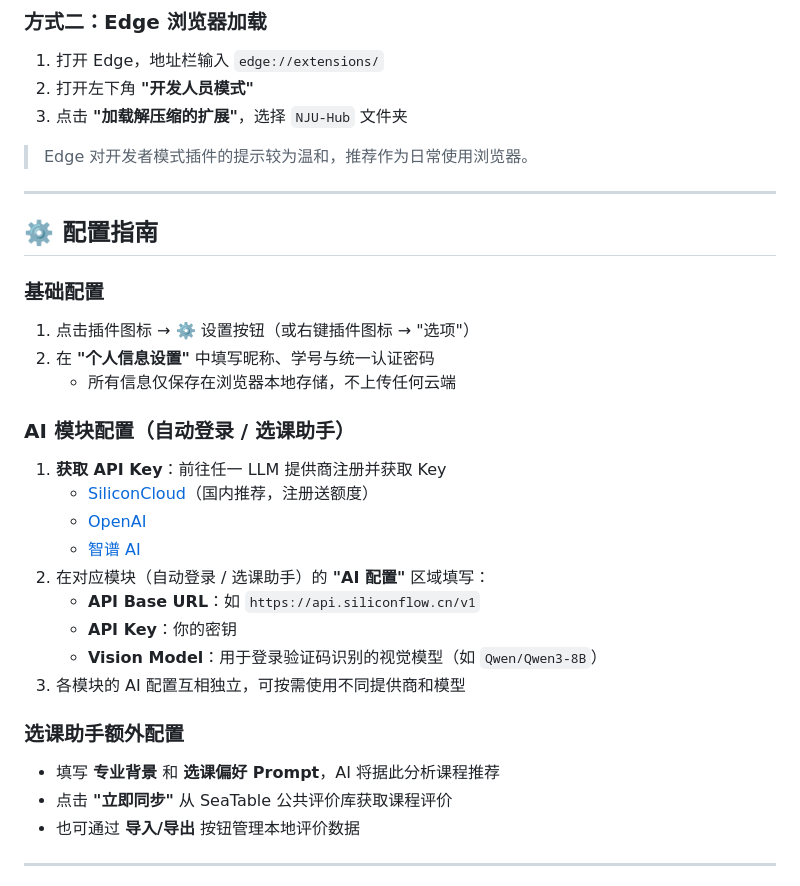
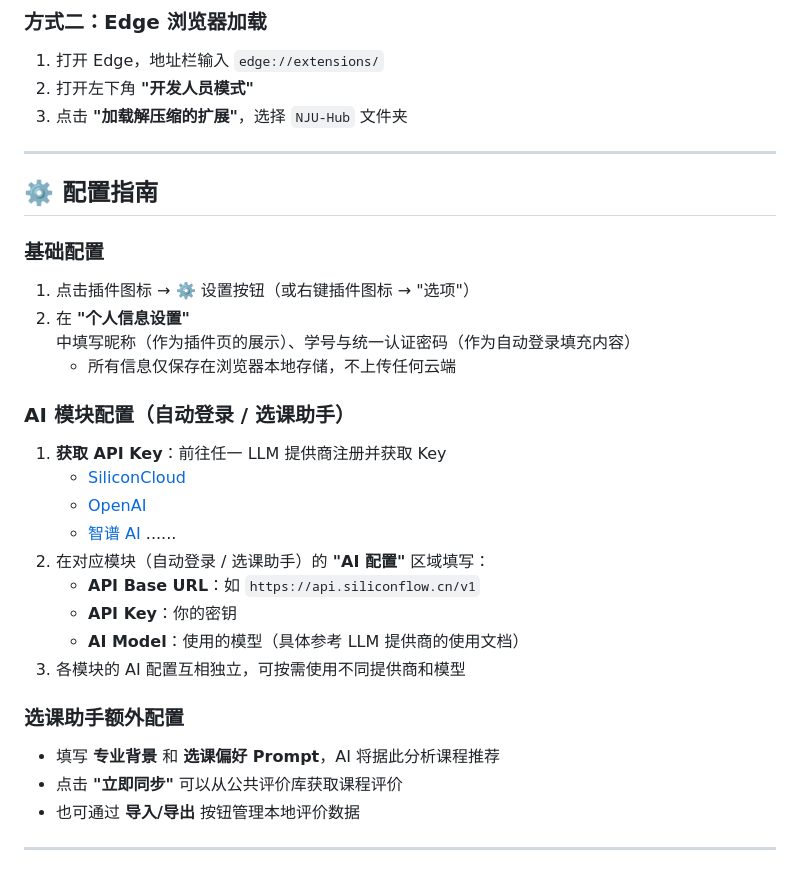
Before and after one commit to Mellow-Winds/NJU-Hub, a Markdown page: README.md, the part around one of its changes. Rendered like a GitHub page.

```diff
--- a/README.md
+++ b/README.md
@@ -89,7 +87,6 @@
 2. 打开左下角 **"开发人员模式"**
 3. 点击 **"加载解压缩的扩展"**，选择 `NJU-Hub` 文件夹
 
-> Edge 对开发者模式插件的提示较为温和，推荐作为日常使用浏览器。
 
 ---
 
@@ -98,25 +95,26 @@
 ### 基础配置
 
 1. 点击插件图标 → ⚙️ 设置按钮（或右键插件图标 → "选项"）
-2. 在 **"个人信息设置"** 中填写昵称、学号与统一认证密码
+2. 在 **"个人信息设置"** 中填写昵称（作为插件页的展示）、学号与统一认证密码（作为自动登录填充内容）
    - 所有信息仅保存在浏览器本地存储，不上传任何云端
 
 ### AI 模块配置（自动登录 / 选课助手）
 
 1. **获取 API Key**：前往任一 LLM 提供商注册并获取 Key
-   - [SiliconCloud](https://siliconflow.cn)（国内推荐，注册送额度）
+   - [SiliconCloud](https://siliconflow.cn)
    - [OpenAI](https://platform.openai.com)
    - [智谱 AI](https://open.bigmodel.cn)
+   ......
 2. 在对应模块（自动登录 / 选课助手）的 **"AI 配置"** 区域填写：
    - **API Base URL**：如 `https://api.siliconflow.cn/v1`
    - **API Key**：你的密钥
-   - **Vision Model**：用于登录验证码识别的视觉模型（如 `Qwen/Qwen3-8B`）
+   - **AI Model**：使用的模型（具体参考 LLM 提供商的使用文档）
 3. 各模块的 AI 配置互相独立，可按需使用不同提供商和模型
 
 ### 选课助手额外配置
 
 - 填写 **专业背景** 和 **选课偏好 Prompt**，AI 将据此分析课程推荐
-- 点击 **"立即同步"** 从 SeaTable 公共评价库获取课程评价
+- 点击 **"立即同步"** 可以从公共评价库获取课程评价
 - 也可通过 **导入/导出** 按钮管理本地评价数据
 
 ---
```
Also changed, not shown: other parts of README.md (+10 -12 lines).
